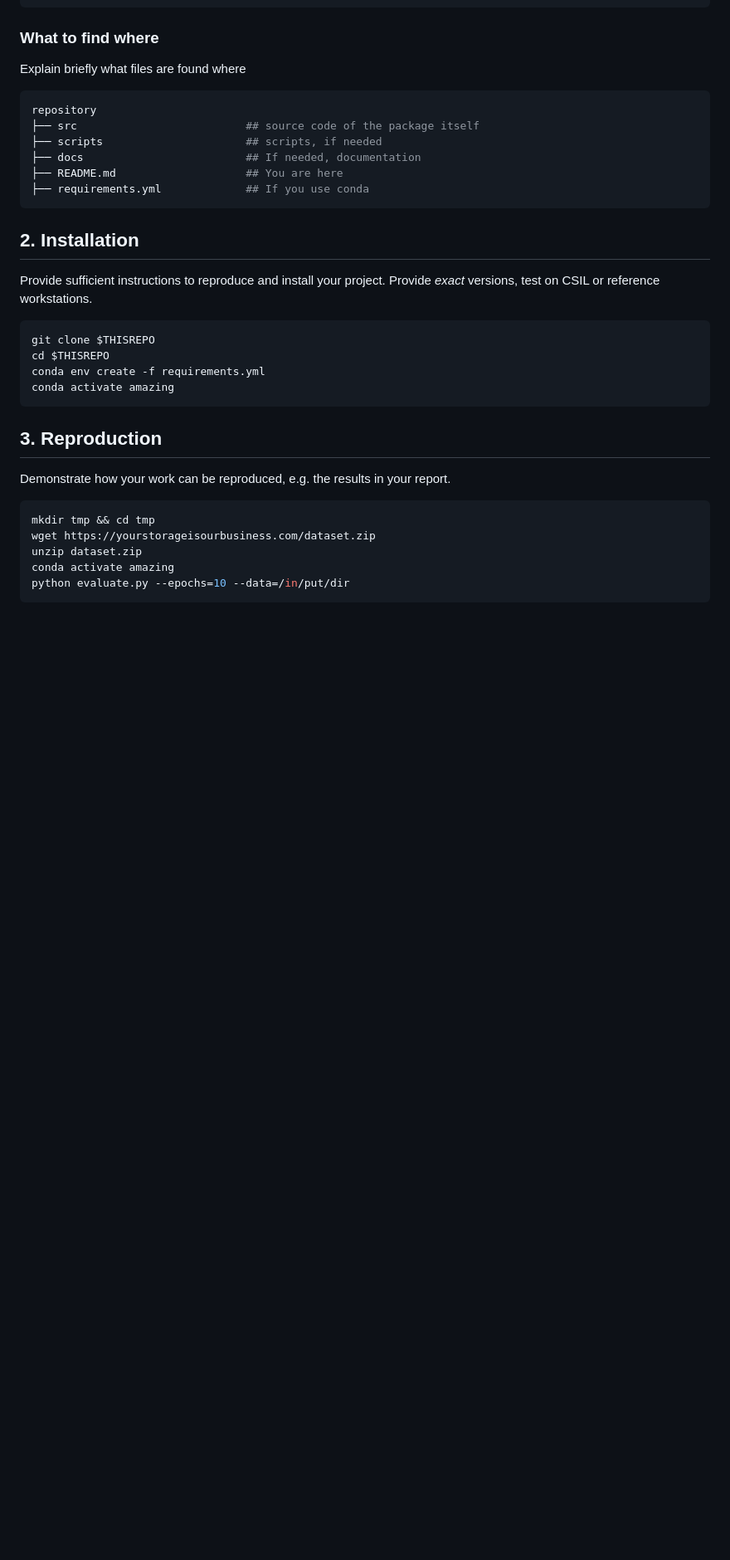
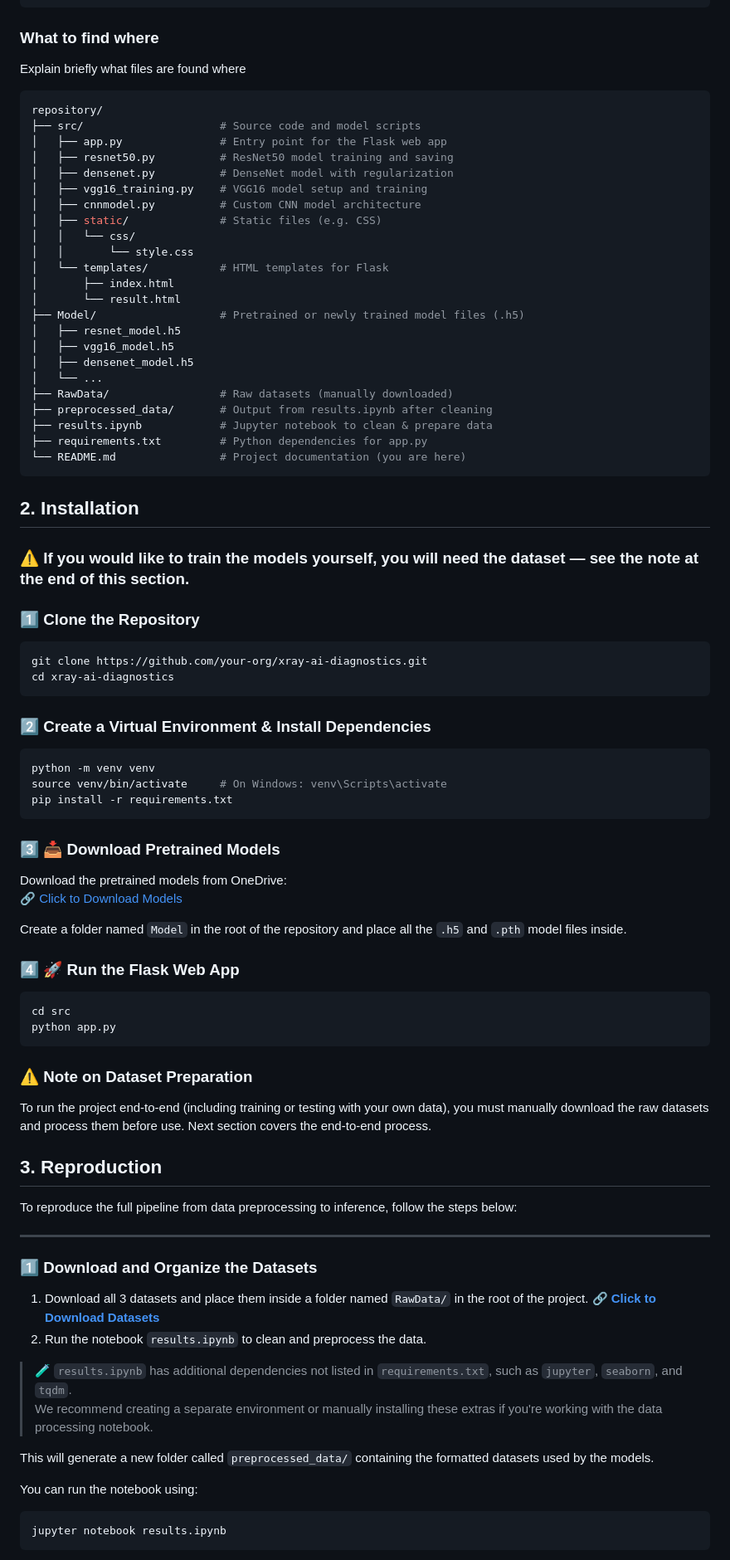
Before and after one commit to sfu-cmpt340/XRAY_CLASSIFIER, a Markdown page: README.md, the part around one of its changes. Shown at 83% size. Drawn GitHub-style; blank space fills up the shorter version.

Commit message:
Update README.md
Updated Installation and Reproduction - Covers running Webapp and end-to-end process

````diff
--- a/README.md
+++ b/README.md
@@ -45,35 +45,86 @@ for img in imgs:
 Explain briefly what files are found where
 
 ```bash
-repository
-├── src                          ## source code of the package itself
-├── scripts                      ## scripts, if needed
-├── docs                         ## If needed, documentation
-├── README.md                    ## You are here
-├── requirements.yml             ## If you use conda
+repository/
+├── src/                     # Source code and model scripts
+│   ├── app.py               # Entry point for the Flask web app
+│   ├── resnet50.py          # ResNet50 model training and saving
+│   ├── densenet.py          # DenseNet model with regularization
+│   ├── vgg16_training.py    # VGG16 model setup and training
+│   ├── cnnmodel.py          # Custom CNN model architecture
+│   ├── static/              # Static files (e.g. CSS)
+│   │   └── css/
+│   │       └── style.css
+│   └── templates/           # HTML templates for Flask
+│       ├── index.html
+│       └── result.html
+├── Model/                   # Pretrained or newly trained model files (.h5)
+│   ├── resnet_model.h5
+│   ├── vgg16_model.h5
+│   ├── densenet_model.h5
+│   └── ...
+├── RawData/                 # Raw datasets (manually downloaded)
+├── preprocessed_data/       # Output from results.ipynb after cleaning
+├── results.ipynb            # Jupyter notebook to clean & prepare data
+├── requirements.txt         # Python dependencies for app.py
+└── README.md                # Project documentation (you are here)
 ```
 
 <a name="installation"></a>
 
 ## 2. Installation
-
-Provide sufficient instructions to reproduce and install your project.
-Provide _exact_ versions, test on CSIL or reference workstations.
+### ⚠️ If you would like to train the models yourself, you will need the dataset — see the note at the end of this section.
+### 1️⃣ Clone the Repository
 
 ```bash
-git clone $THISREPO
-cd $THISREPO
-conda env create -f requirements.yml
-conda activate amazing
+git clone https://github.com/your-org/xray-ai-diagnostics.git
+cd xray-ai-diagnostics
+```
+### 2️⃣ Create a Virtual Environment & Install Dependencies
+```bash
+python -m venv venv
+source venv/bin/activate     # On Windows: venv\Scripts\activate
+pip install -r requirements.txt
+```
+### 3️⃣ 📥 Download Pretrained Models
+
+Download the pretrained models from OneDrive:
+🔗 [Click to Download Models](https://1sfu-my.sharepoint.com/:f:/g/personal/vba27_sfu_ca/EtSRgK16LH5AhFxHJfuABZcBHDMEQmy5NeDC2XsQ6Sf0xw?e=1MYWk6)
+
+Create a folder named `Model` in the root of the repository and place all the `.h5` and `.pth` model files inside.
+### 4️⃣ 🚀 Run the Flask Web App
+
+```bash
+cd src
+python app.py
 ```
 
+
+### ⚠️ Note on Dataset Preparation
+
+To run the project end-to-end (including training or testing with your own data), you must manually download the raw datasets and process them before use. Next section covers the end-to-end process.
+
+
 <a name="repro"></a>
+
+
 ## 3. Reproduction
-Demonstrate how your work can be reproduced, e.g. the results in your report.
+To reproduce the full pipeline from data preprocessing to inference, follow the steps below:
+
+---
+
+### 1️⃣ Download and Organize the Datasets
+
+1. Download all 3 datasets and place them inside a folder named `RawData/` in the root of the project.
+     🔗 **[Click to Download Datasets](https://www.kaggle.com/datasets/c090ee268c931d0b423485dcc61f82b9befc4039236f33ea6155cb0fa4f127d8)**
+3. Run the notebook `results.ipynb` to clean and preprocess the data.
+> 🧪 `results.ipynb` has additional dependencies not listed in `requirements.txt`, such as `jupyter`, `seaborn`, and `tqdm`.
+> We recommend creating a separate environment or manually installing these extras if you're working with the data processing notebook.
+
+This will generate a new folder called `preprocessed_data/` containing the formatted datasets used by the models.
+
+You can run the notebook using:
+
 ```bash
-mkdir tmp && cd tmp
-wget https://yourstorageisourbusiness.com/dataset.zip
-unzip dataset.zip
-conda activate amazing
-python evaluate.py --epochs=10 --data=/in/put/dir
+jupyter notebook results.ipynb
 ```
````
Also changed, not shown: other parts of README.md (+36 -2 lines).
